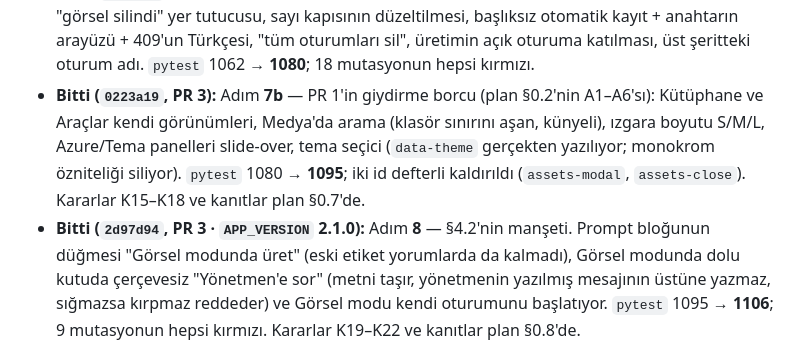
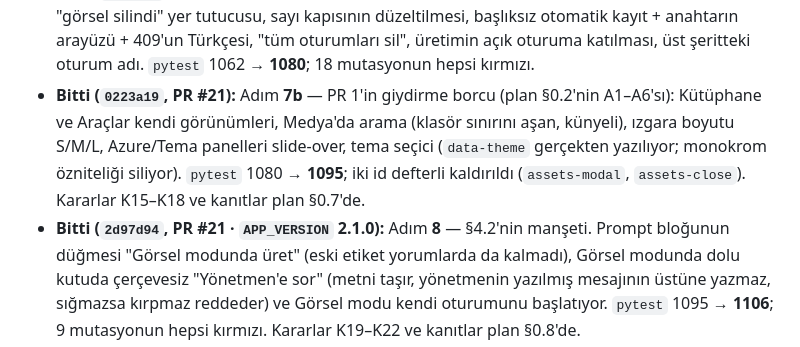
Before and after one commit to Zenginby/kromis, a Markdown page: docs/flow-ui/flow-redesign-plan.md, the part around the change. GitHub-like rendering.

Commit message:
docs: PR 3'ün numarası (#21) dokümanlara yazıldı
Üç dosya "PR 3" diyordu ama numarası henüz yoktu (PR commit'lerden sonra
açıldı). Numara artık var, iddia da doğrulanabilir: §0.1 durumu, sözleşme
§12'nin iki satırı ve yeni planın künyesi #21'e bağlandı.

```diff
--- a/docs/flow-ui/flow-redesign-plan.md
+++ b/docs/flow-ui/flow-redesign-plan.md
@@ -533,13 +533,13 @@ geçildi.** Ekranlar onaylandı, taşıma başladı, PR 1 merge edildi.
   kapısının düzeltilmesi, başlıksız otomatik kayıt + anahtarın arayüzü + 409'un
   Türkçesi, "tüm oturumları sil", üretimin açık oturuma katılması, üst şeritteki
   oturum adı. `pytest` 1062 → **1080**; 18 mutasyonun hepsi kırmızı.
-- **Bitti (`0223a19`, PR 3):** Adım **7b** — PR 1'in giydirme borcu
+- **Bitti (`0223a19`, PR #21):** Adım **7b** — PR 1'in giydirme borcu
   (plan §0.2'nin A1–A6'sı): Kütüphane ve Araçlar kendi görünümleri, Medya'da
   arama (klasör sınırını aşan, künyeli), ızgara boyutu S/M/L, Azure/Tema
   panelleri slide-over, tema seçici (`data-theme` gerçekten yazılıyor; monokrom
   özniteliği siliyor). `pytest` 1080 → **1095**; iki id defterli kaldırıldı
   (`assets-modal`, `assets-close`). Kararlar K15–K18 ve kanıtlar plan §0.7'de.
-- **Bitti (`2d97d94`, PR 3 · `APP_VERSION` 2.1.0):** Adım **8** — §4.2'nin manşeti.
+- **Bitti (`2d97d94`, PR #21 · `APP_VERSION` 2.1.0):** Adım **8** — §4.2'nin manşeti.
   Prompt bloğunun düğmesi "Görsel modunda üret" (eski etiket yorumlarda da
   kalmadı), Görsel modunda dolu kutuda çerçevesiz "Yönetmen'e sor" (metni taşır,
   yönetmenin yazılmış mesajının üstüne yazmaz, sığmazsa kırpmaz reddeder) ve
```
Also changed, not shown: 2 other files.
